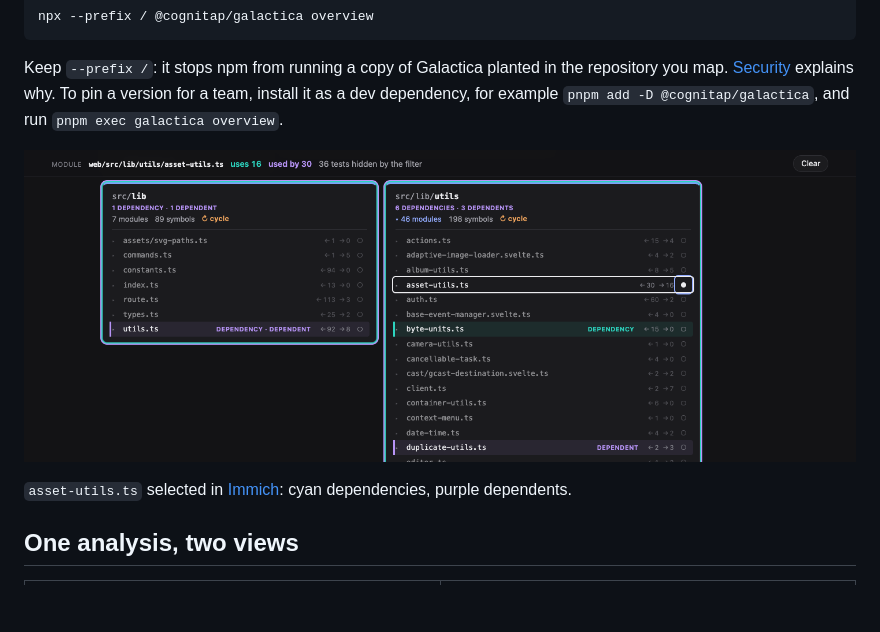
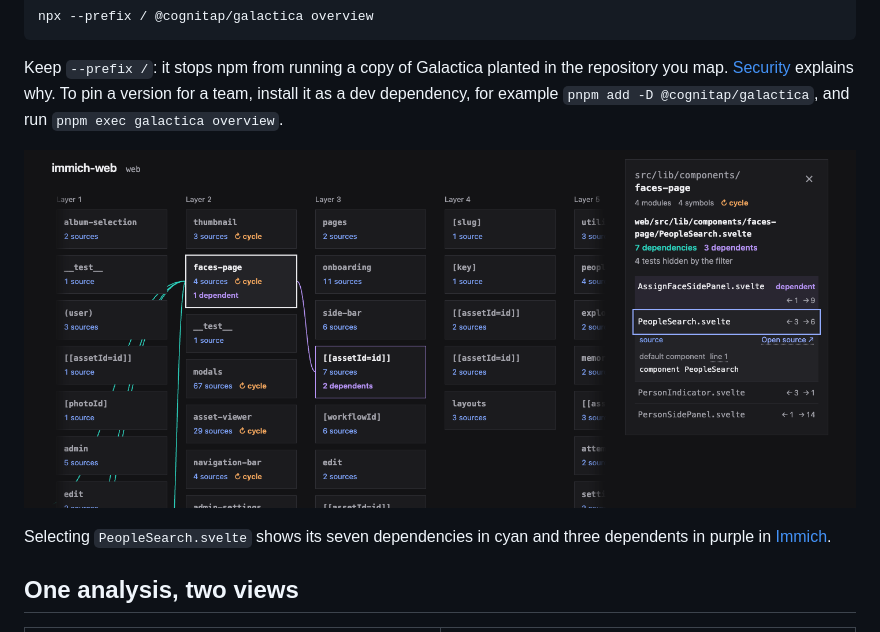
Before and after one commit to cognitap/galactica, a Markdown page: README.md, the part around one of its changes. Drawn GitHub-style; pictures changed too: docs/images/immich-map.png; blank space fills up the shorter version.

```diff
--- a/README.md
+++ b/README.md
@@ -14,5 +14,5 @@ Keep `--prefix /`: it stops npm from running a copy of Galactica planted in the
 
-`asset-utils.ts` selected in [Immich](https://github.com/immich-app/immich/tree/037e5bc0554074bfe91e20b802a6a4ef4a6dd6f9): cyan dependencies, purple dependents.
+Selecting `PeopleSearch.svelte` shows its seven dependencies in cyan and three dependents in purple in [Immich](https://github.com/immich-app/immich/tree/037e5bc0554074bfe91e20b802a6a4ef4a6dd6f9).
 
 ## One analysis, two views
 
```
Also changed, not shown: other parts of README.md (+1 -1 lines), CHANGELOG.md (+8 -0 lines), docs/commands.md (+7 -7 lines), 16 other files.
